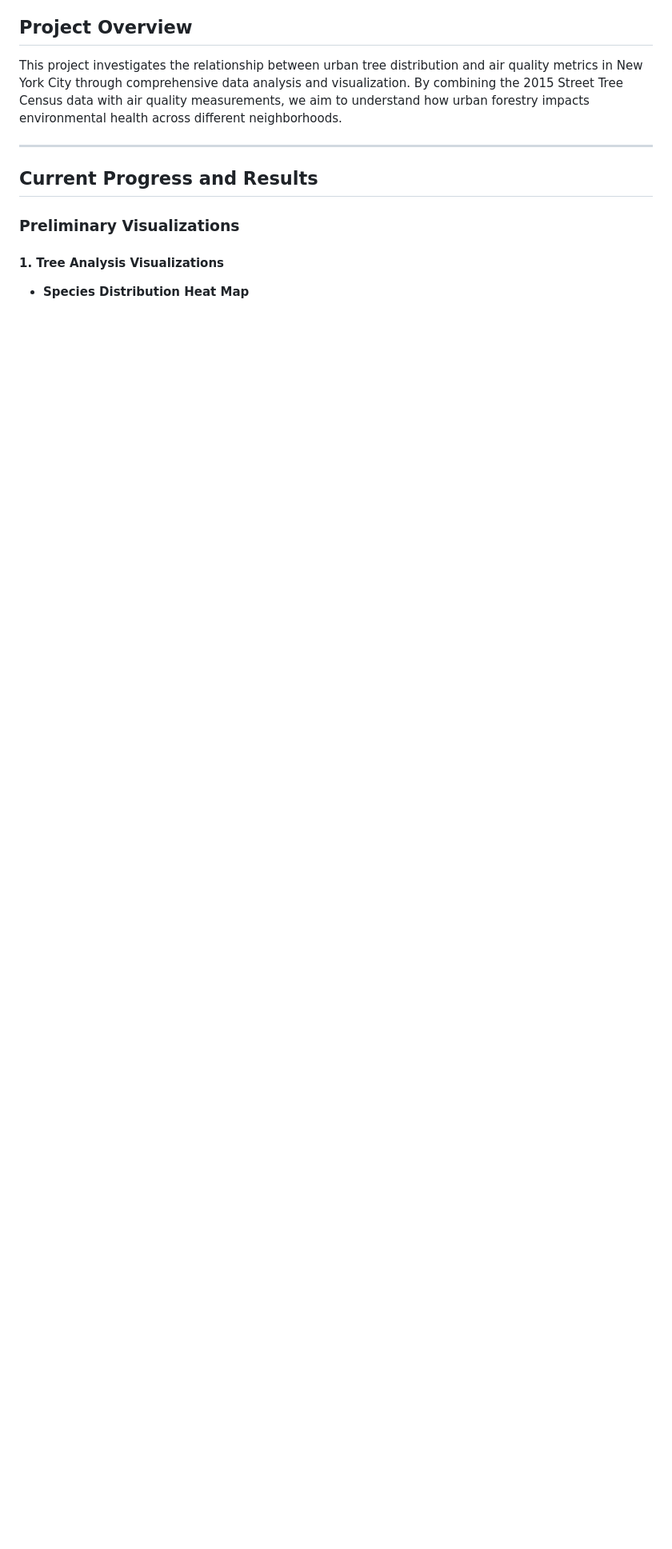
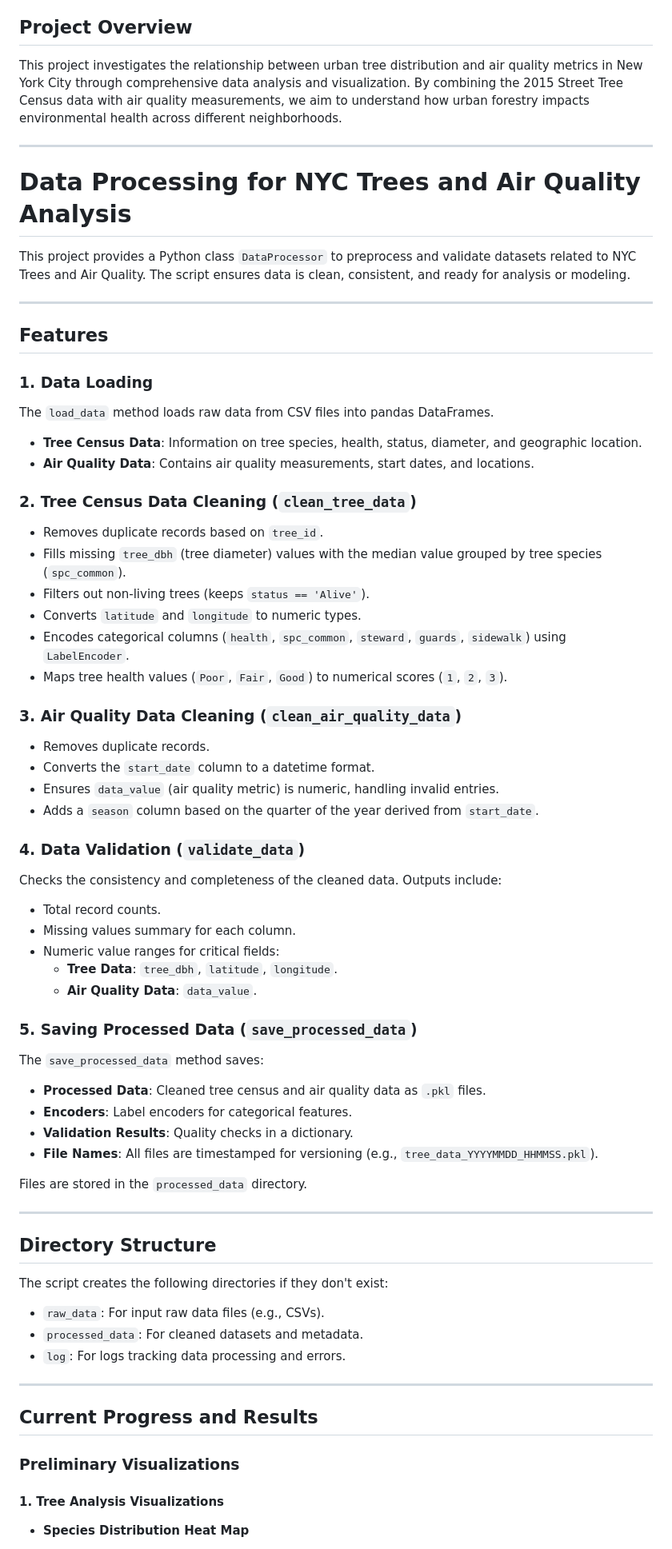
Before and after one commit to zalu224/506-project, a Markdown page: README.md, the part around the change. Shown: that part at 80% size. GitHub-like rendering; blank space fills up the shorter version.

```diff
--- a/README.md
+++ b/README.md
@@ -6,6 +6,60 @@
 This project investigates the relationship between urban tree distribution and air quality metrics in New York City through comprehensive data analysis and visualization. By combining the 2015 Street Tree Census data with air quality measurements, we aim to understand how urban forestry impacts environmental health across different neighborhoods.
 
 ---
+# Data Processing for NYC Trees and Air Quality Analysis
+
+This project provides a Python class `DataProcessor` to preprocess and validate datasets related to NYC Trees and Air Quality. The script ensures data is clean, consistent, and ready for analysis or modeling.
+
+---
+
+## Features
+
+### 1. Data Loading
+The `load_data` method loads raw data from CSV files into pandas DataFrames.
+- **Tree Census Data**: Information on tree species, health, status, diameter, and geographic location.
+- **Air Quality Data**: Contains air quality measurements, start dates, and locations.
+
+### 2. Tree Census Data Cleaning (`clean_tree_data`)
+- Removes duplicate records based on `tree_id`.
+- Fills missing `tree_dbh` (tree diameter) values with the median value grouped by tree species (`spc_common`).
+- Filters out non-living trees (keeps `status == 'Alive'`).
+- Converts `latitude` and `longitude` to numeric types.
+- Encodes categorical columns (`health`, `spc_common`, `steward`, `guards`, `sidewalk`) using `LabelEncoder`.
+- Maps tree health values (`Poor`, `Fair`, `Good`) to numerical scores (`1`, `2`, `3`).
+
+### 3. Air Quality Data Cleaning (`clean_air_quality_data`)
+- Removes duplicate records.
+- Converts the `start_date` column to a datetime format.
+- Ensures `data_value` (air quality metric) is numeric, handling invalid entries.
+- Adds a `season` column based on the quarter of the year derived from `start_date`.
+
+### 4. Data Validation (`validate_data`)
+Checks the consistency and completeness of the cleaned data. Outputs include:
+- Total record counts.
+- Missing values summary for each column.
+- Numeric value ranges for critical fields:
+  - **Tree Data**: `tree_dbh`, `latitude`, `longitude`.
+  - **Air Quality Data**: `data_value`.
+
+### 5. Saving Processed Data (`save_processed_data`)
+The `save_processed_data` method saves:
+- **Processed Data**: Cleaned tree census and air quality data as `.pkl` files.
+- **Encoders**: Label encoders for categorical features.
+- **Validation Results**: Quality checks in a dictionary.
+- **File Names**: All files are timestamped for versioning (e.g., `tree_data_YYYYMMDD_HHMMSS.pkl`).
+
+Files are stored in the `processed_data` directory.
+
+---
+
+## Directory Structure
+The script creates the following directories if they don't exist:
+- `raw_data`: For input raw data files (e.g., CSVs).
+- `processed_data`: For cleaned datasets and metadata.
+- `log`: For logs tracking data processing and errors.
+
+---
+
 
 ## Current Progress and Results
 
```
